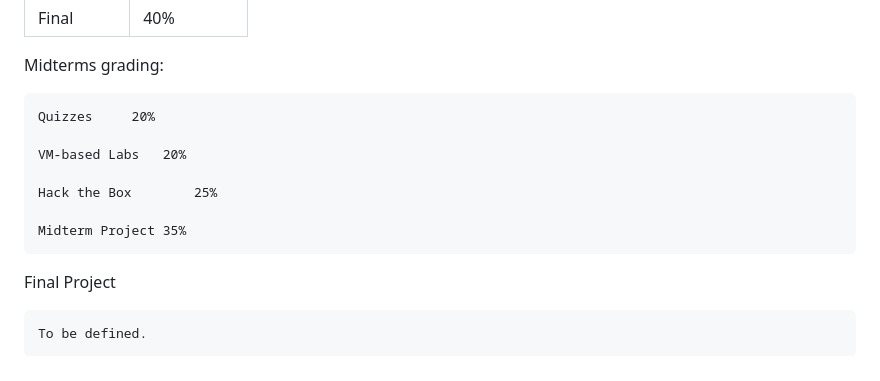
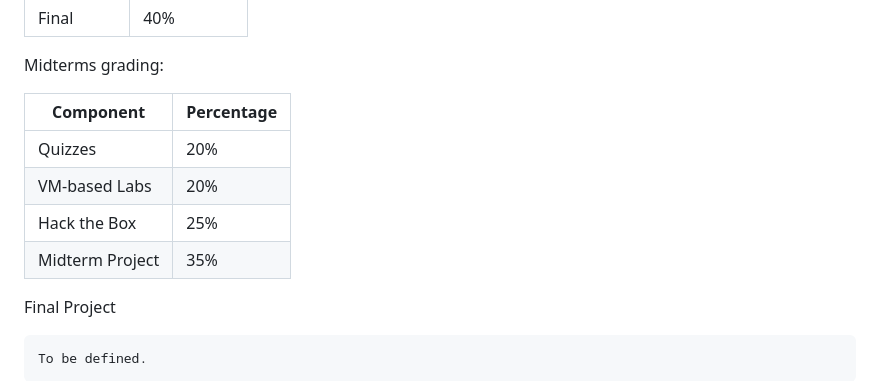
Before and after one commit to UAMayab/infosec, a Markdown page: README.md, the part around one of its changes. GitHub-like rendering.

Commit message:
Fix formatting in README and update grading structure for clarity

```diff
--- a/README.md
+++ b/README.md
@@ -66,13 +67,12 @@ In general, your final grading is calculated in the following way:
 
 Midterms grading:
 
-    Quizzes		20%
-
-    VM-based Labs	20%
-
-    Hack the Box		25%
-
-    Midterm Project	35%
+| Component | Percentage |
+|-----------|------------|
+| Quizzes	|	20% |
+| VM-based Labs	| 20% |
+| Hack the Box	|	25% |
+| Midterm Project | 35% |
 
 
 
```
Also changed, not shown: other parts of README.md (+1 -0 lines).
